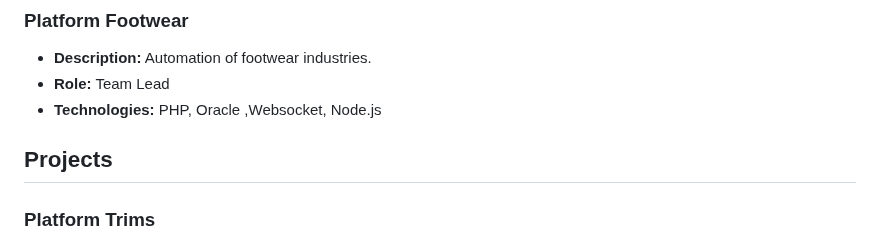
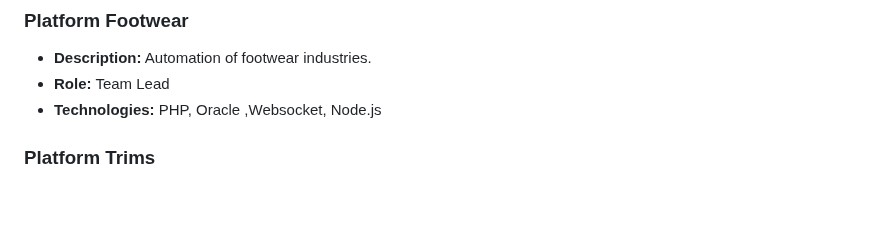
Before and after one commit to Helalbrur/Helalbrur, a Markdown page: README.md, the part around the change. GitHub-like rendering; blank space fills up the shorter version.

Commit message:
update project info

```diff
--- a/README.md
+++ b/README.md
@@ -62,8 +62,6 @@
 - **Role:** Team Lead
 - **Technologies:** PHP, Oracle ,Websocket, Node.js
 
-
-## Projects
 ### Platform Trims
 - **Description:** Automation of Trims industries.
 - **Role:** Team Lead
```
